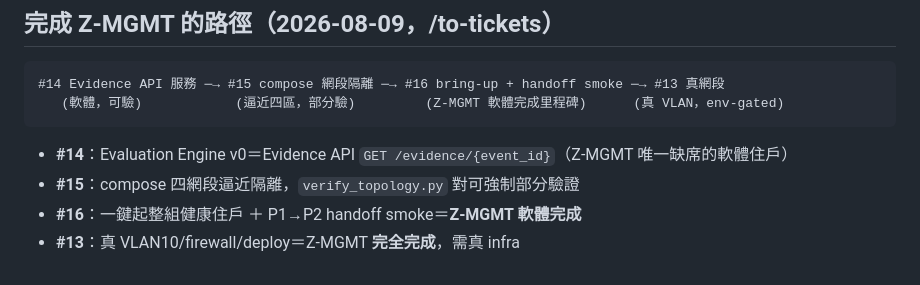
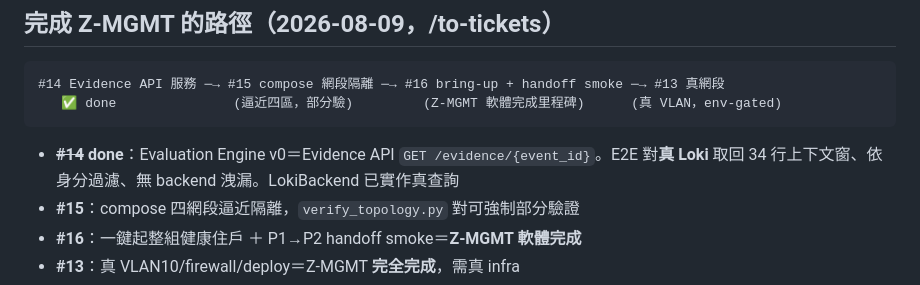
Before and after one commit to Graylee0128/cyber, a Markdown page: .scratch/p1-output-contract/map.md, the part around the change. GitHub-like rendering.

Commit message:
docs: map 標記 #14 完成（Evidence API，真 Loki E2E 綠）

````diff
--- a/.scratch/p1-output-contract/map.md
+++ b/.scratch/p1-output-contract/map.md
@@ -118,10 +118,10 @@ agent pull 單向）都已被可執行的斷言證明，不只是文件宣稱。
 
 ```text
 #14 Evidence API 服務 ─→ #15 compose 網段隔離 ─→ #16 bring-up + handoff smoke ─→ #13 真網段
-   (軟體，可驗)            (逼近四區，部分驗)         (Z-MGMT 軟體完成里程碑)      (真 VLAN，env-gated)
+   ✅ done               (逼近四區，部分驗)         (Z-MGMT 軟體完成里程碑)      (真 VLAN，env-gated)
 ```
 
-- **#14**：Evaluation Engine v0＝Evidence API `GET /evidence/{event_id}`（Z-MGMT 唯一缺席的軟體住戶）
+- ~~**#14**~~ **done**：Evaluation Engine v0＝Evidence API `GET /evidence/{event_id}`。E2E 對**真 Loki** 取回 34 行上下文窗、依身分過濾、無 backend 洩漏。LokiBackend 已實作真查詢
 - **#15**：compose 四網段逼近隔離，`verify_topology.py` 對可強制部分驗證
 - **#16**：一鍵起整組健康住戶 ＋ P1→P2 handoff smoke＝**Z-MGMT 軟體完成**
 - **#13**：真 VLAN10/firewall/deploy＝Z-MGMT **完全完成**，需真 infra
````
